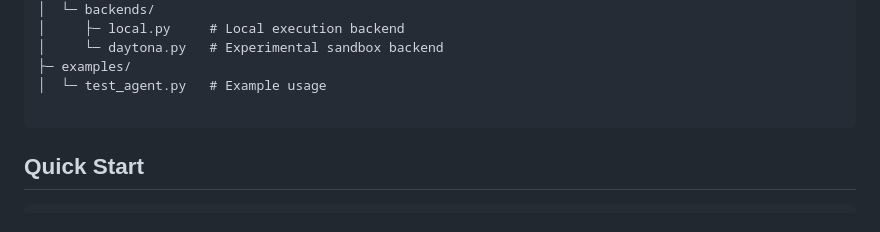
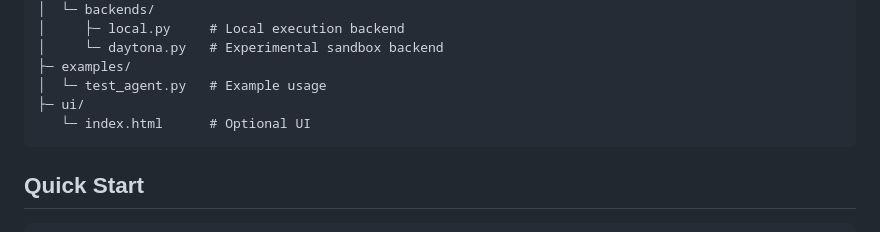
Before and after one commit to sohmxdd/AutoExec, a Markdown page: README.md, the part around the change. Rendered like a GitHub page.

````diff
--- a/README.md
+++ b/README.md
@@ -46,7 +46,8 @@ AutoExec/
 │     └─ daytona.py   # Experimental sandbox backend
 ├─ examples/
 │  └─ test_agent.py   # Example usage
-
+├─ ui/
+   └─ index.html      # Optional UI
 ```
 ## Quick Start
 
````
